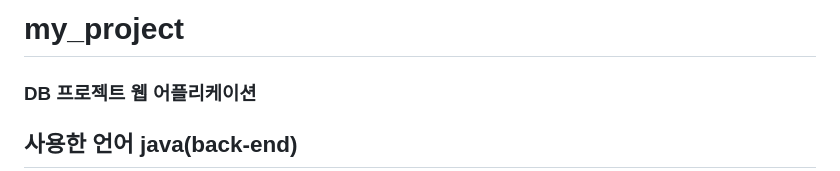
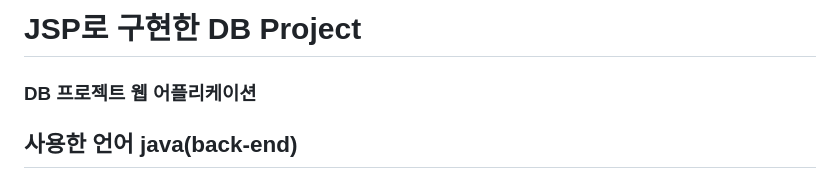
Before and after one commit to hanmin0512/JSP_DB_Project, a Markdown page: README.md, the part around the change. Rendered like a GitHub page.

```diff
--- a/README.md
+++ b/README.md
@@ -1,4 +1,4 @@
-# my_project
+# JSP로 구현한 DB Project
 ### DB 프로젝트 웹 어플리케이션
 ## 사용한 언어 java(back-end)
 - java의 JSP를 사용하여 웹 어플리케이션을 구현하였습니다.
```
